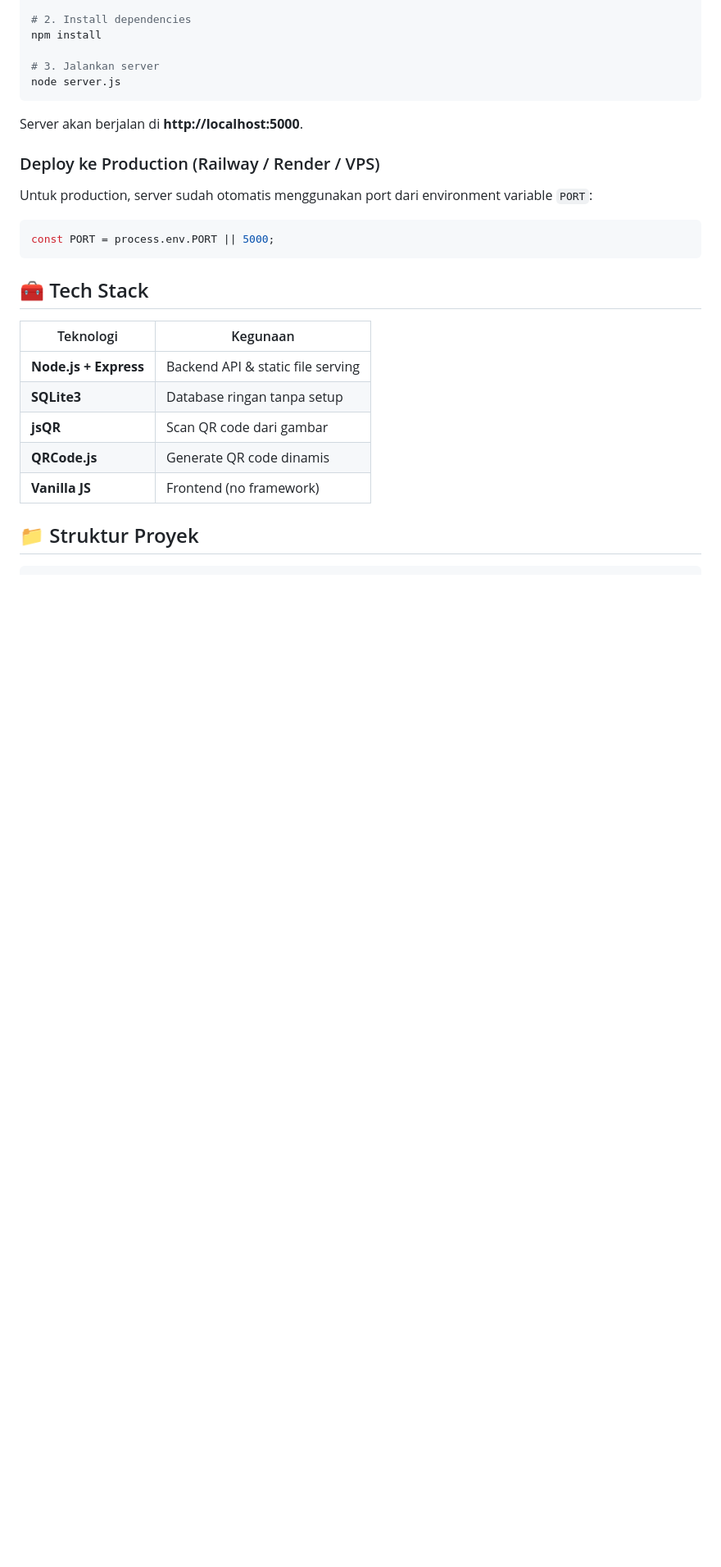
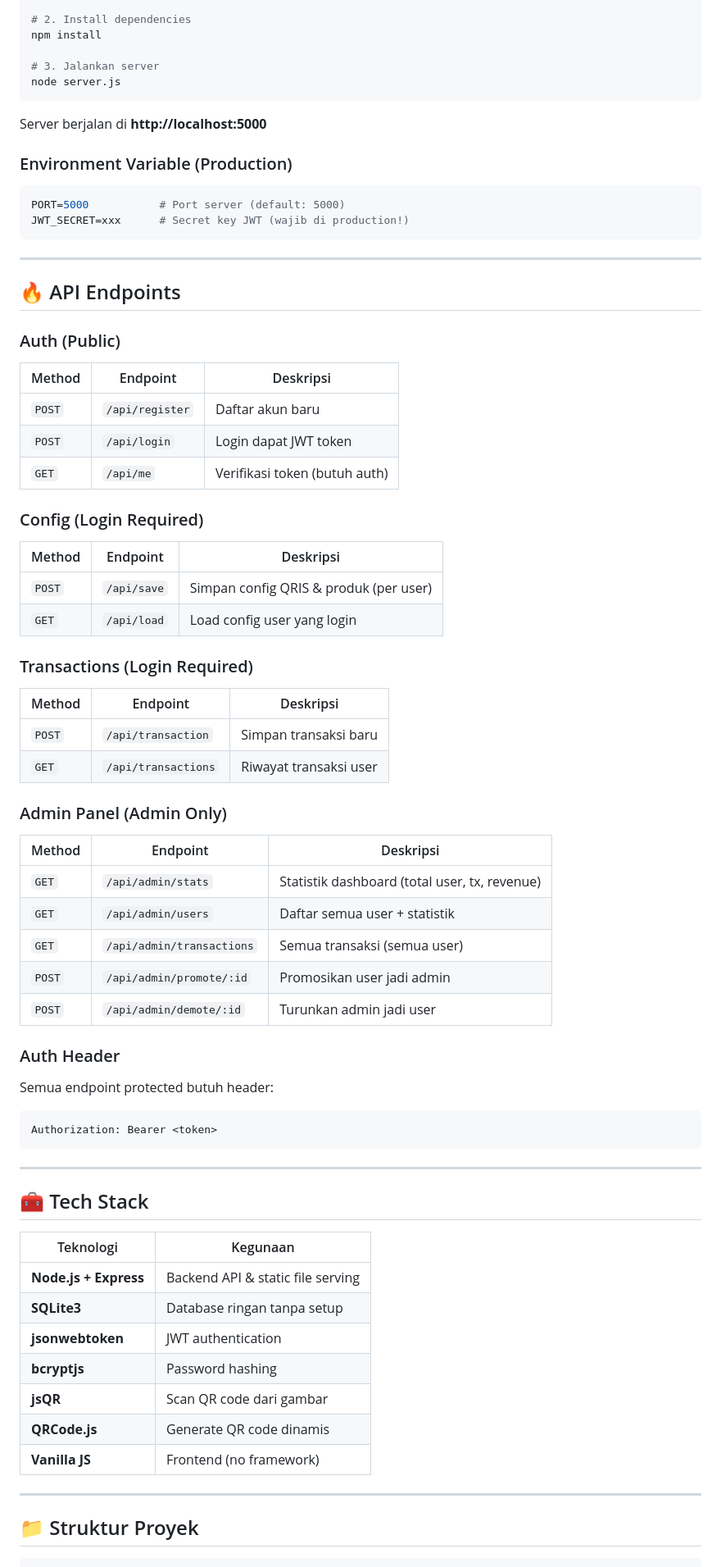
Before and after one commit to triagustian-net/3QRIS, a Markdown page: README.md, the part around one of its changes. Shown at 82% size. GitHub-like rendering; blank space fills up the shorter version.

Commit message:
docs: update README dengan fitur auth & admin panel

````diff
--- a/README.md
+++ b/README.md
@@ -38,14 +55,53 @@ npm install
 node server.js
 ```
 
-Server akan berjalan di **http://localhost:5000**.
+Server berjalan di **http://localhost:5000**
 
-### Deploy ke Production (Railway / Render / VPS)
+### Environment Variable (Production)
+```bash
+PORT=5000           # Port server (default: 5000)
+JWT_SECRET=xxx      # Secret key JWT (wajib di production!)
+```
 
-Untuk production, server sudah otomatis menggunakan port dari environment variable `PORT`:
-```js
-const PORT = process.env.PORT || 5000;
+---
+
+## 🔥 API Endpoints
+
+### Auth (Public)
+| Method | Endpoint | Deskripsi |
+|--------|----------|-----------|
+| `POST` | `/api/register` | Daftar akun baru |
+| `POST` | `/api/login` | Login dapat JWT token |
+| `GET` | `/api/me` | Verifikasi token (butuh auth) |
+
+### Config (Login Required)
+| Method | Endpoint | Deskripsi |
+|--------|----------|-----------|
+| `POST` | `/api/save` | Simpan config QRIS & produk (per user) |
+| `GET` | `/api/load` | Load config user yang login |
+
+### Transactions (Login Required)
+| Method | Endpoint | Deskripsi |
+|--------|----------|-----------|
+| `POST` | `/api/transaction` | Simpan transaksi baru |
+| `GET` | `/api/transactions` | Riwayat transaksi user |
+
+### Admin Panel (Admin Only)
+| Method | Endpoint | Deskripsi |
+|--------|----------|-----------|
+| `GET` | `/api/admin/stats` | Statistik dashboard (total user, tx, revenue) |
+| `GET` | `/api/admin/users` | Daftar semua user + statistik |
+| `GET` | `/api/admin/transactions` | Semua transaksi (semua user) |
+| `POST` | `/api/admin/promote/:id` | Promosikan user jadi admin |
+| `POST` | `/api/admin/demote/:id` | Turunkan admin jadi user |
+
+### Auth Header
+Semua endpoint protected butuh header:
 ```
+Authorization: Bearer <token>
+```
+
+---
 
 ## 🧰 Tech Stack
 
@@ -53,9 +109,13 @@ const PORT = process.env.PORT || 5000;
 |-----------|----------|
 | **Node.js + Express** | Backend API & static file serving |
 | **SQLite3** | Database ringan tanpa setup |
+| **jsonwebtoken** | JWT authentication |
+| **bcryptjs** | Password hashing |
 | **jsQR** | Scan QR code dari gambar |
 | **QRCode.js** | Generate QR code dinamis |
 | **Vanilla JS** | Frontend (no framework) |
+
+---
 
 ## 📁 Struktur Proyek
 
````
Also changed, not shown: other parts of README.md (+38 -23 lines).
